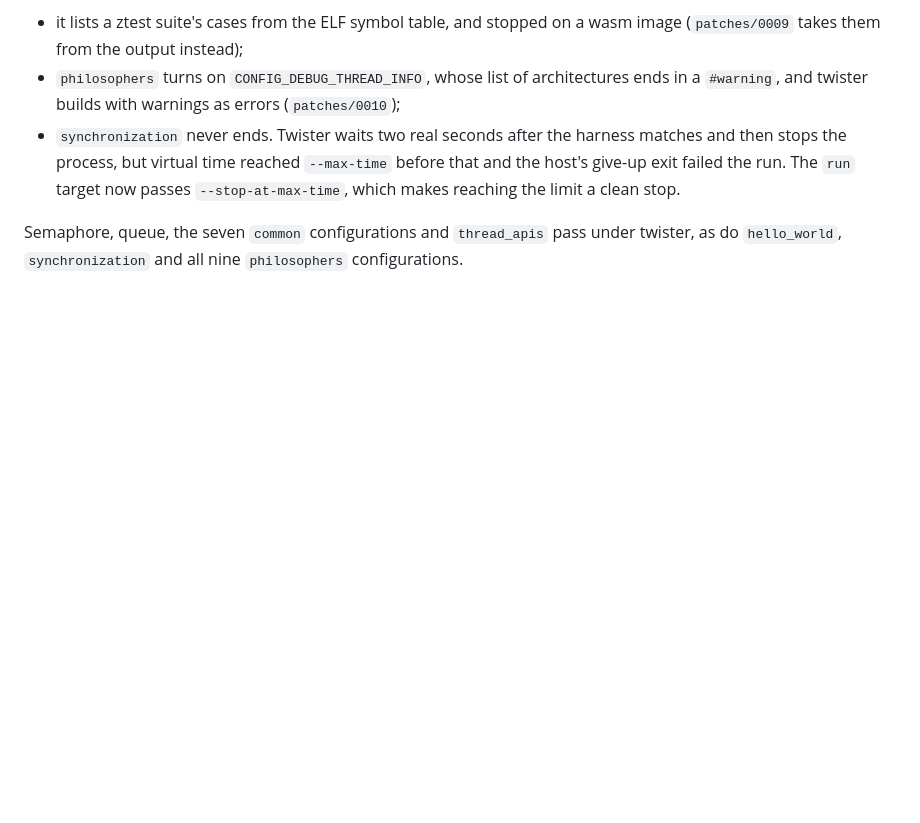
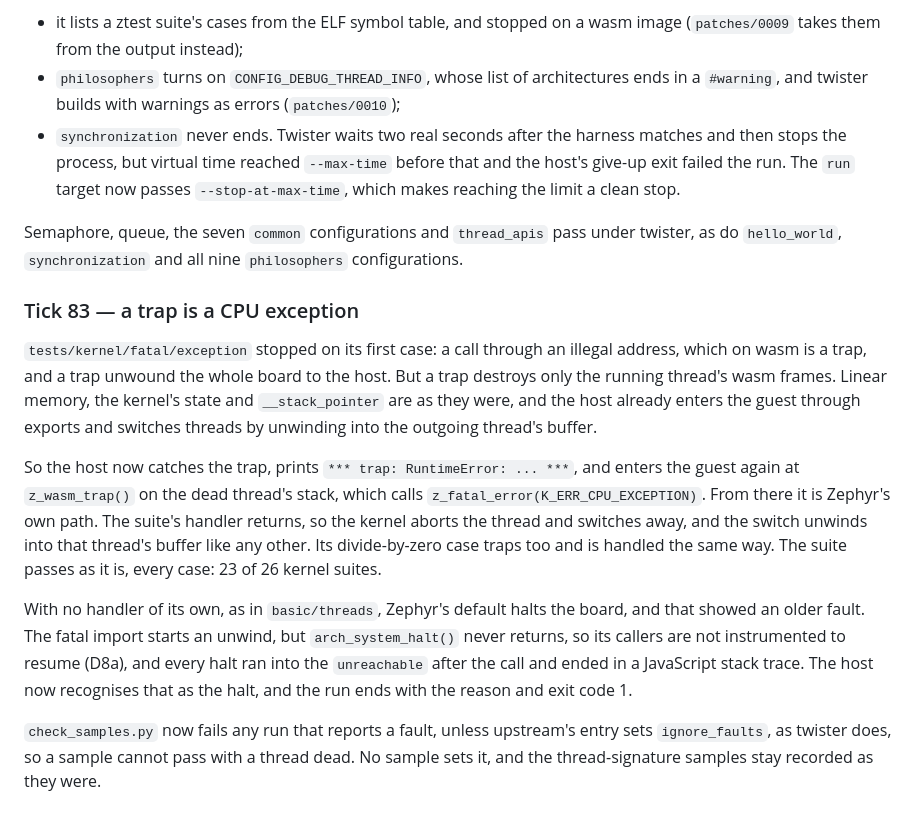
Before and after one commit to beriberikix/zephyr-wasm-soc, a Markdown page: NOTES.md, the part around the change. GitHub-like rendering; blank space fills up the shorter version.

```diff
--- a/NOTES.md
+++ b/NOTES.md
@@ -1978,3 +1978,32 @@ Twister needed `ZEPHYR_EXTRA_MODULES` to find the board's SoC, which
 Semaphore, queue, the seven `common` configurations and `thread_apis` pass
 under twister, as do `hello_world`, `synchronization` and all nine
 `philosophers` configurations.
+
+### Tick 83 — a trap is a CPU exception
+
+`tests/kernel/fatal/exception` stopped on its first case: a call through an
+illegal address, which on wasm is a trap, and a trap unwound the whole board
+to the host. But a trap destroys only the running thread's wasm frames.
+Linear memory, the kernel's state and `__stack_pointer` are as they were,
+and the host already enters the guest through exports and switches threads
+by unwinding into the outgoing thread's buffer.
+
+So the host now catches the trap, prints `*** trap: RuntimeError: ... ***`,
+and enters the guest again at `z_wasm_trap()` on the dead thread's stack,
+which calls `z_fatal_error(K_ERR_CPU_EXCEPTION)`. From there it is Zephyr's
+own path. The suite's handler returns, so the kernel aborts the thread and
+switches away, and the switch unwinds into that thread's buffer like any
+other. Its divide-by-zero case traps too and is handled the same way. The
+suite passes as it is, every case: 23 of 26 kernel suites.
+
+With no handler of its own, as in `basic/threads`, Zephyr's default halts the
+board, and that showed an older fault. The fatal import starts an unwind,
+but `arch_system_halt()` never returns, so its callers are not instrumented
+to resume (D8a), and every halt ran into the `unreachable` after the call
+and ended in a JavaScript stack trace. The host now recognises that as the
+halt, and the run ends with the reason and exit code 1.
+
+`check_samples.py` now fails any run that reports a fault, unless upstream's
+entry sets `ignore_faults`, as twister does, so a sample cannot pass with a
+thread dead. No sample sets it, and the thread-signature samples stay
+recorded as they were.
```
Also changed, not shown: DESIGN.md (+8 -5 lines), ROADMAP.md (+3 -2 lines).
